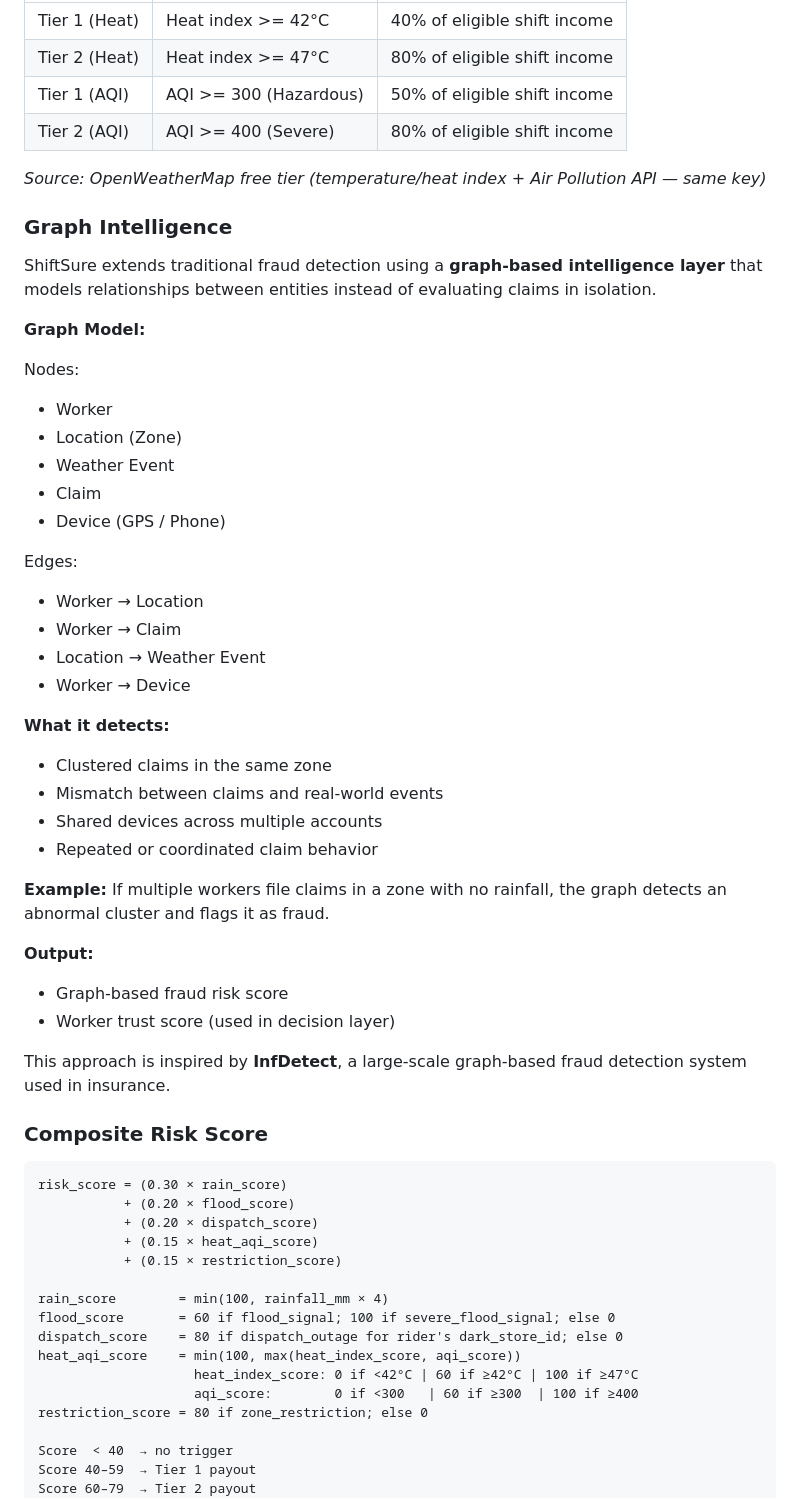
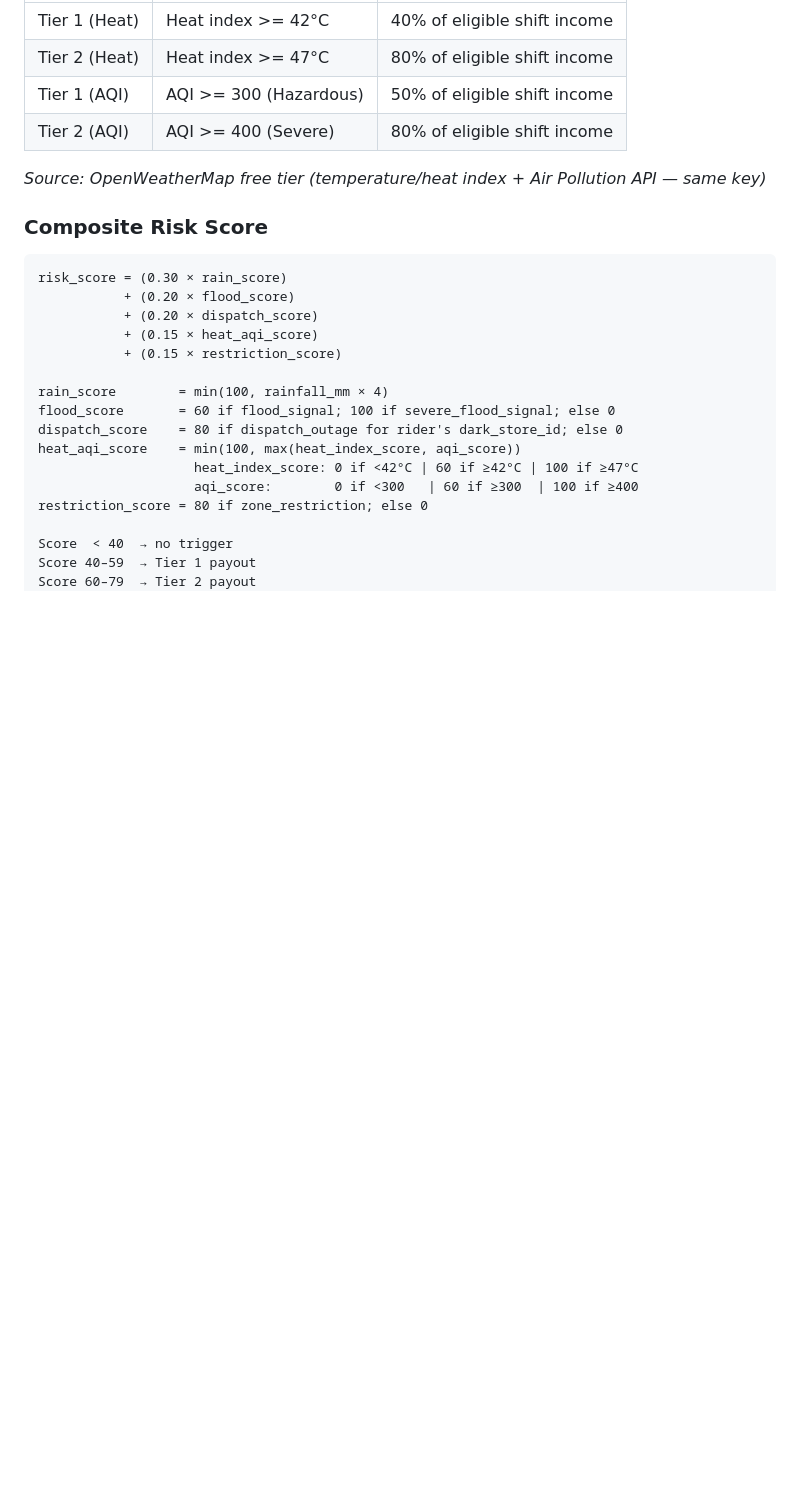
Before and after one commit to Zmey1/guidewire_meow_company, a Markdown page: README.md, the part around the change. Rendered like a GitHub page; blank space fills up the shorter version.

Commit message:
Removed sections from README
Removed section on Graph Intelligence from README.

```diff
--- a/README.md
+++ b/README.md
@@ -152,39 +152,6 @@ All five triggers require the disruption window to overlap with the rider's decl
 | Tier 2 (AQI) | AQI >= 400 (Severe) | 80% of eligible shift income |
 
 *Source: OpenWeatherMap free tier (temperature/heat index + Air Pollution API — same key)*
-### Graph Intelligence
-
-ShiftSure extends traditional fraud detection using a **graph-based intelligence layer** that models relationships between entities instead of evaluating claims in isolation.
-
-**Graph Model:**
-
-Nodes:
-- Worker
-- Location (Zone)
-- Weather Event
-- Claim
-- Device (GPS / Phone)
-
-Edges:
-- Worker → Location
-- Worker → Claim
-- Location → Weather Event
-- Worker → Device
-
-**What it detects:**
-- Clustered claims in the same zone
-- Mismatch between claims and real-world events
-- Shared devices across multiple accounts
-- Repeated or coordinated claim behavior
-
-**Example:**
-If multiple workers file claims in a zone with no rainfall, the graph detects an abnormal cluster and flags it as fraud.
-
-**Output:**
-- Graph-based fraud risk score
-- Worker trust score (used in decision layer)
-
-This approach is inspired by **InfDetect**, a large-scale graph-based fraud detection system used in insurance.
 
 ### Composite Risk Score
 
```
